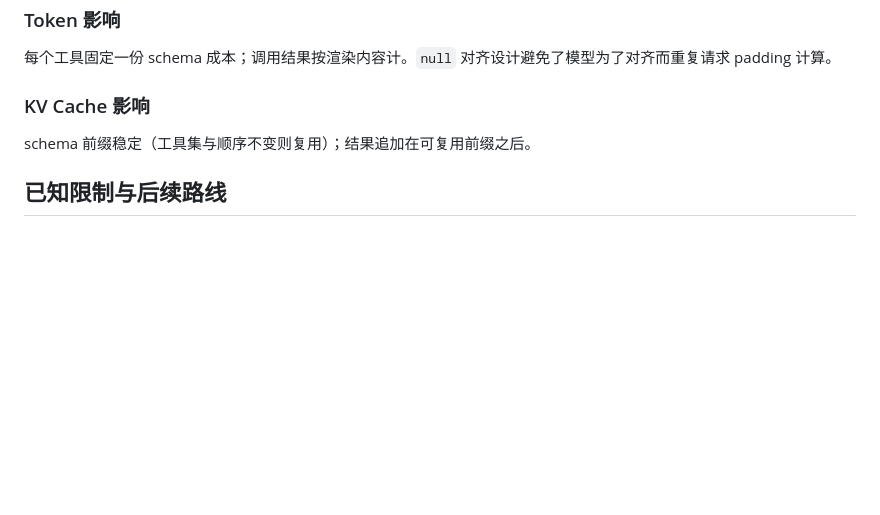
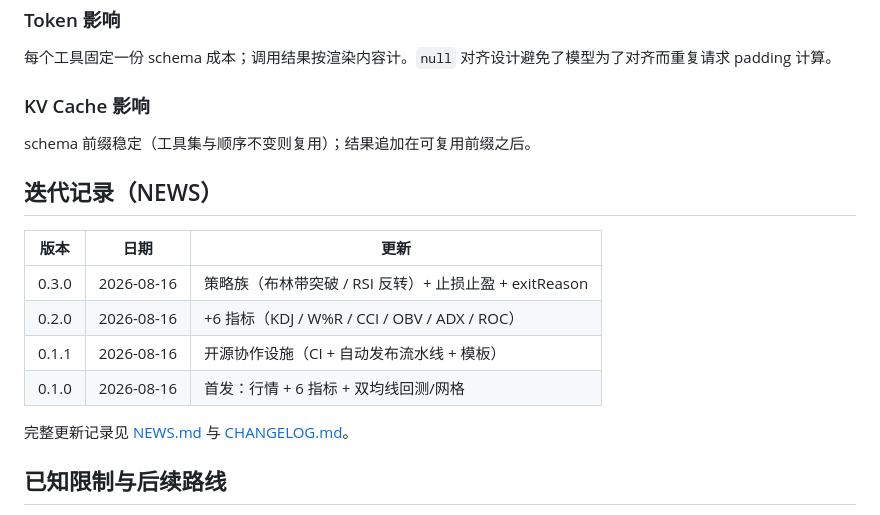
Before and after one commit to pengpengyi92/dsh-quant, a Markdown page: README.md, the part around the change. Rendered like a GitHub page; blank space fills up the shorter version.

Commit message:
docs: add NEWS.md and README iteration history

```diff
--- a/README.md
+++ b/README.md
@@ -75,6 +75,17 @@ quant_market_fetch(symbol: BTCUSDT, interval: 1d, limit: 100)
 
 schema 前缀稳定（工具集与顺序不变则复用）；结果追加在可复用前缀之后。
 
+## 迭代记录（NEWS）
+
+| 版本 | 日期 | 更新 |
+|---|---|---|
+| 0.3.0 | 2026-08-16 | 策略族（布林带突破 / RSI 反转）+ 止损止盈 + exitReason |
+| 0.2.0 | 2026-08-16 | +6 指标（KDJ / W%R / CCI / OBV / ADX / ROC）|
+| 0.1.1 | 2026-08-16 | 开源协作设施（CI + 自动发布流水线 + 模板）|
+| 0.1.0 | 2026-08-16 | 首发：行情 + 6 指标 + 双均线回测/网格 |
+
+完整更新记录见 [NEWS.md](NEWS.md) 与 [CHANGELOG.md](CHANGELOG.md)。
+
 ## 已知限制与后续路线
 
 - **单一数据源（Binance 公共 API）**：只覆盖加密市场，无需凭据。A 股（akshare 需 Python 子进程）等作为后续 provider。
```
Also changed, not shown: NEWS.md (added, +35 -0 lines).
